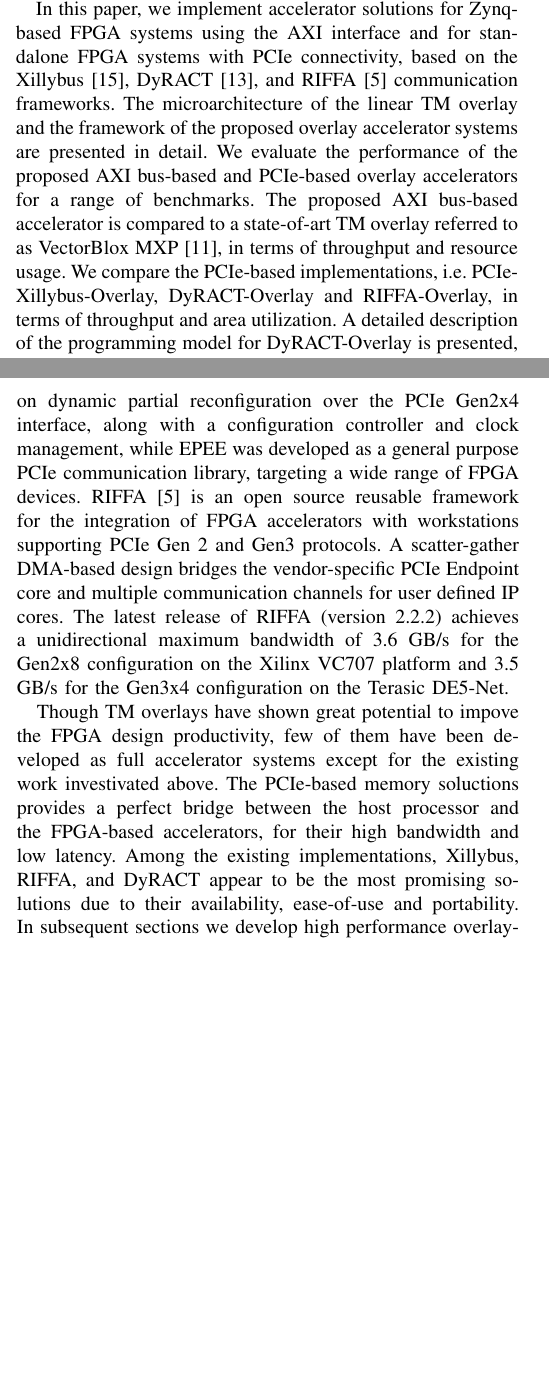
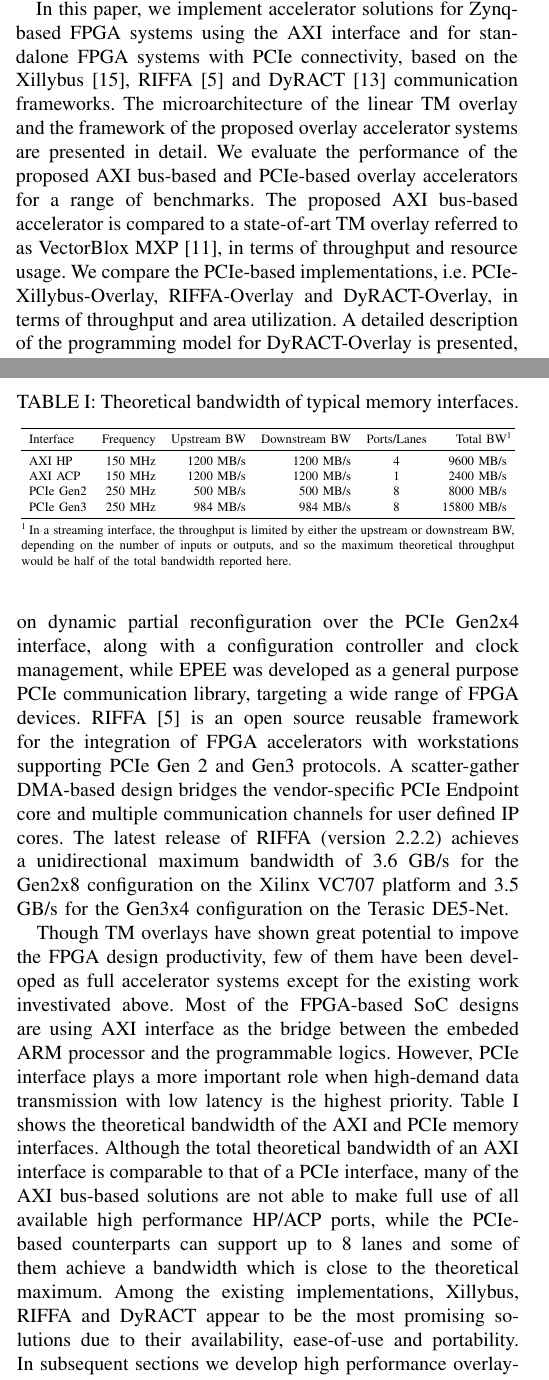
Before and after one commit to louislxw/ASP-DAC, a LaTeX paper (main.tex, which reads Files/1_introduction.tex, Files/2_related_work.tex): two parts of the columns of pages 1 and 2 of 8, joined at a grey line, cut so that both start at the same text, the shorter picture padded with empty space. Compiled offline with pdfLaTeX; a missing font is replaced by an installed copy or a similar font; a LaTeX package or settings file that is missing is left out.

Commit message:
minor changes to section 1&2

```diff
--- a/Files/1_introduction.tex
+++ b/Files/1_introduction.tex
@@ -7,11 +7,11 @@
 An examination of existing FPGA solutions for memory interfaces, showed that most fall into one of two categories, AXI bus-based solutions for FPGA SoC systems (like in Xilinx Zynq) and PCle-based solutions for stand-alone systems connected to a host CPU.
 Among the various frameworks, some of them abstract the interfaces with simple FIFO connections and provide streaming data transfers, which matches the requirements of our proposed linear TM overlay.
 
-In this paper, we implement accelerator solutions for Zynq-based FPGA systems using the AXI interface and for standalone FPGA systems with PCIe connectivity, based on the Xillybus~\cite{xillybus2018}, DyRACT~\cite{vipin2014dyract}, and RIFFA~\cite{jacobsen2015riffa} communication frameworks.
+In this paper, we implement accelerator solutions for Zynq-based FPGA systems using the AXI interface and for standalone FPGA systems with PCIe connectivity, based on the Xillybus~\cite{xillybus2018}, RIFFA~\cite{jacobsen2015riffa} and DyRACT~\cite{vipin2014dyract} communication frameworks.
 The microarchitecture of the linear TM overlay and the framework of the proposed overlay accelerator systems are presented in detail.
 We evaluate the performance of the proposed AXI bus-based and PCIe-based overlay accelerators for a range of benchmarks.
 The proposed AXI bus-based accelerator is compared to a state-of-art TM overlay referred to as VectorBlox MXP~\cite{severance2013embedded}, in terms of throughput and resource usage.
-We compare the PCIe-based implementations, i.e. PCIe-Xillybus-Overlay, DyRACT-Overlay and RIFFA-Overlay, in terms of throughput and area utilization.
+We compare the PCIe-based implementations, i.e. PCIe-Xillybus-Overlay, RIFFA-Overlay and DyRACT-Overlay, in terms of throughput and area utilization.
 A detailed description of the programming model for DyRACT-Overlay is presented, which makes it very promising for practical usage.
 
 
--- a/Files/2_related_work.tex
+++ b/Files/2_related_work.tex
@@ -61,21 +62,24 @@
 %JetStream~\cite{vesper2016jetstream} provides both FPGA-to-Host and FPGA-to-FPGA communication, and supports PCIe Gen3x8  with a peak unidirectional bandwidth of 7.05 GB/s.
 %However, poor documentation and tool compatibility issues limit its use.
 
-%Table~\ref{theo_bw} shows the theoretical bandwidth of the AXI and PCIe memory interfaces.
-%Although the total theoretical bandwidth of an AXI interface is comparable to that of a PCIe interface, many of the AXI-based solutions are not able to make full use of all available high performance HP/ACP ports, while the PCIe-based counterparts can support up to 8 lanes and some of them achieve a bandwidth which is close to the theoretical maximum.
+
 Though TM overlays have shown great potential to impove the FPGA design productivity, few of them have been developed as full accelerator systems except for the existing work investivated above.
-The PCIe-based memory soluctions provides a perfect bridge between the host processor and the FPGA-based accelerators, for their high bandwidth and low latency.
-Among the existing implementations, Xillybus, RIFFA, and DyRACT appear to be the most promising solutions due to their availability, ease-of-use and portability.
+%The PCIe-based memory soluctions provides a perfect bridge between the host processor and the FPGA-based accelerators, for their high bandwidth and low latency.
+Most of the FPGA-based SoC designs are using AXI interface as the bridge between the embeded ARM processor and the programmable logics.
+However, PCIe interface plays a more important role when high-demand data transmission with low latency is the highest priority.
+Table~\ref{theo_bw} shows the theoretical bandwidth of the AXI and PCIe memory interfaces.
+Although the total theoretical bandwidth of an AXI interface is comparable to that of a PCIe interface, many of the AXI bus-based solutions are not able to make full use of all available high performance HP/ACP ports, while the PCIe-based counterparts can support up to 8 lanes and some of them achieve a bandwidth which is close to the theoretical maximum.
+Among the existing implementations, Xillybus, RIFFA and DyRACT appear to be the most promising solutions due to their availability, ease-of-use and portability.
 In subsequent sections we develop high performance overlay-based accelerators designs using these solutions and analyse the overlay capabilities with different memory interfaces.
 
 
-\begin{comment}
-\begin{table}[tb]
+%\begin{comment}
+\begin{table}
 	%	\renewcommand{\arraystretch}{1.2}
 	\caption{Theoretical bandwidth of typical memory interfaces.}
 	\label{theo_bw}
 	\centering
-%	\small
+	%	\small
 	\resizebox{\columnwidth}{!}{
 		\begin{threeparttable}
 			\begin{tabular}{lrrrcr}
```
Also changed, not shown: main.pdf, Files/2_related_work.tex (3 more changed lines). Lines whose indentation alone changed are shown as unchanged.
